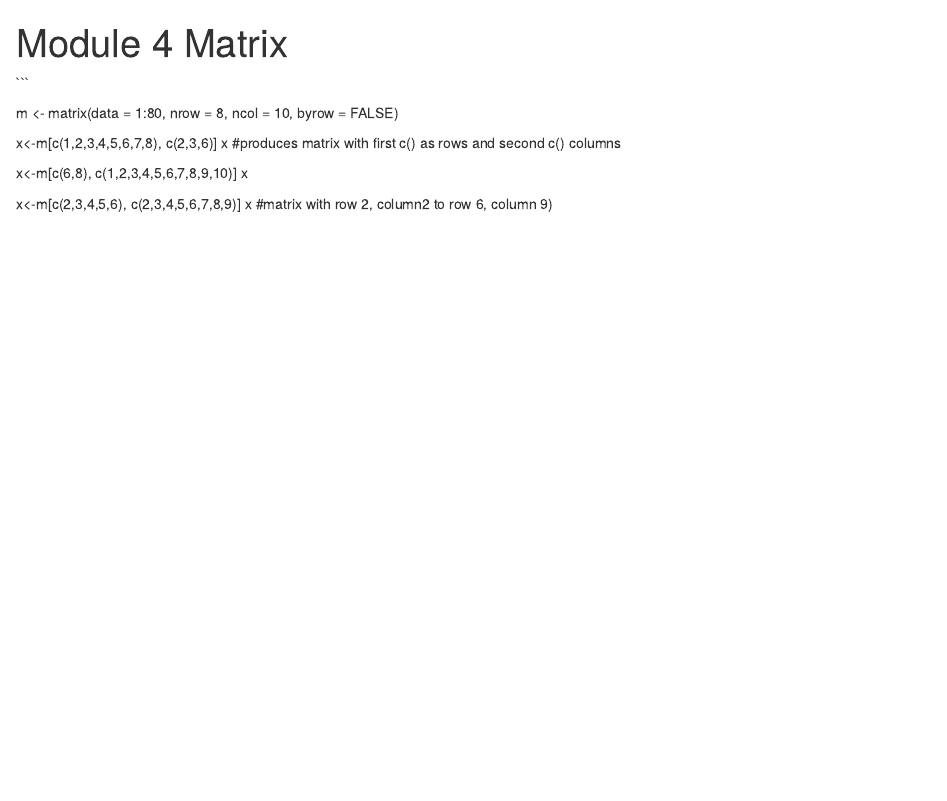
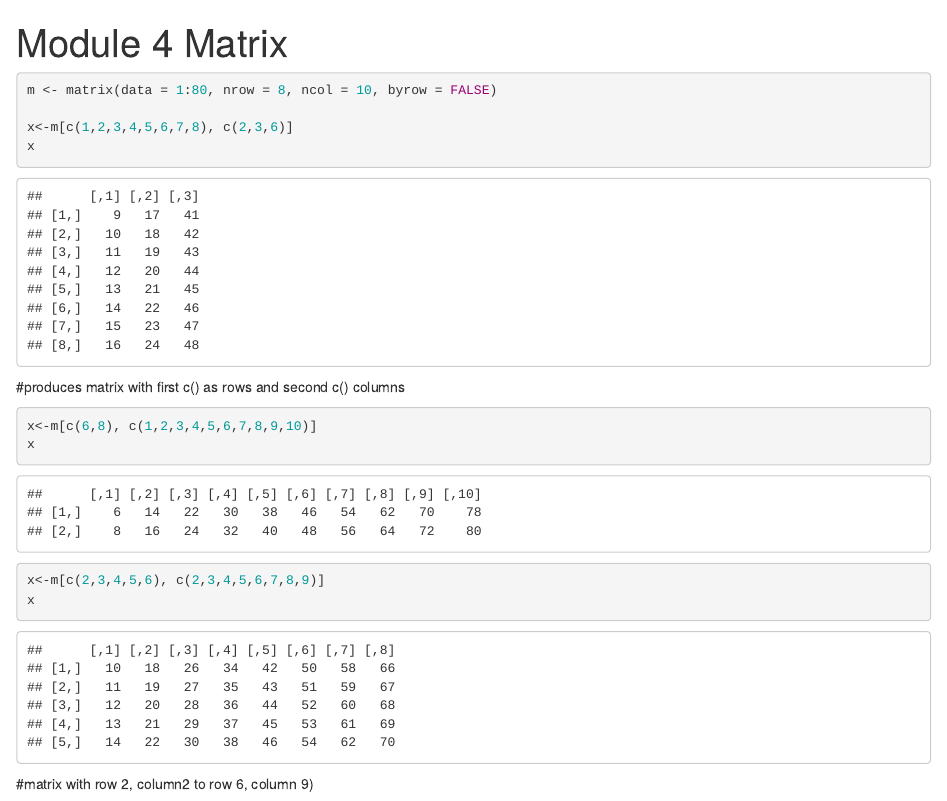
Before and after one commit to teriyakiaud/AN597-Week-2, an R Markdown document (Module 4 Matrix.Rmd): the page in a window 1100 px wide, from its top. Rendered offline with R 4.5, knitr and Pandoc, with nearby package versions.

Commit message:
r markdown

````diff
--- a/Module 4 Matrix.Rmd
+++ b/Module 4 Matrix.Rmd
@@ -3,21 +3,23 @@ title: "Module 4 Matrix"
 output: html_document
 ---
 
-```
+```{r}
 
 m <- matrix(data = 1:80, nrow = 8, ncol = 10, byrow = FALSE)
 
 x<-m[c(1,2,3,4,5,6,7,8), c(2,3,6)]
 x
+```
 #produces matrix with first c() as rows and second c() columns
-
+```{r}
 x<-m[c(6,8), c(1,2,3,4,5,6,7,8,9,10)]
 x
 
 x<-m[c(2,3,4,5,6), c(2,3,4,5,6,7,8,9)]
 x
+```
 #matrix with row 2, column2 to row 6, column 9)
-
+```{r}
 a<- array(data = 400:1, dim = c(5,5,4,4))
 a
 
````
Also changed, not shown: Module 4 Matrix.Rmd (1 more changed lines).
